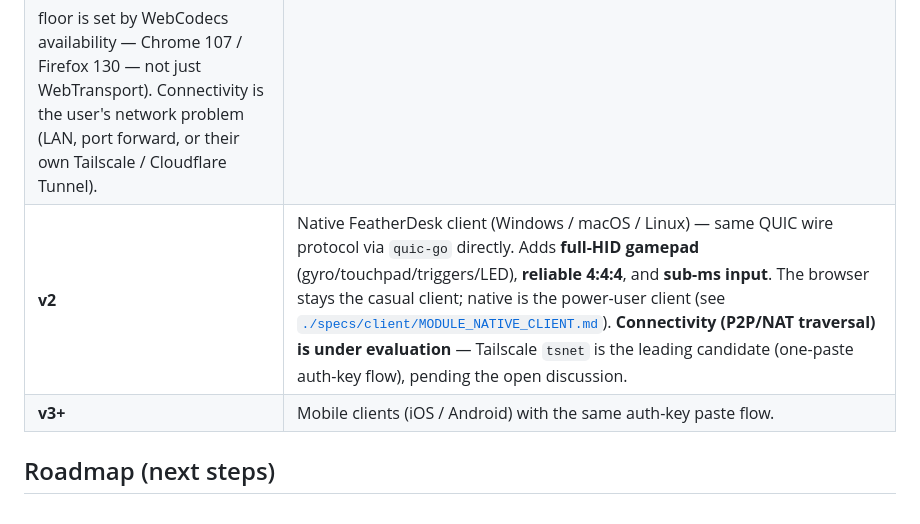
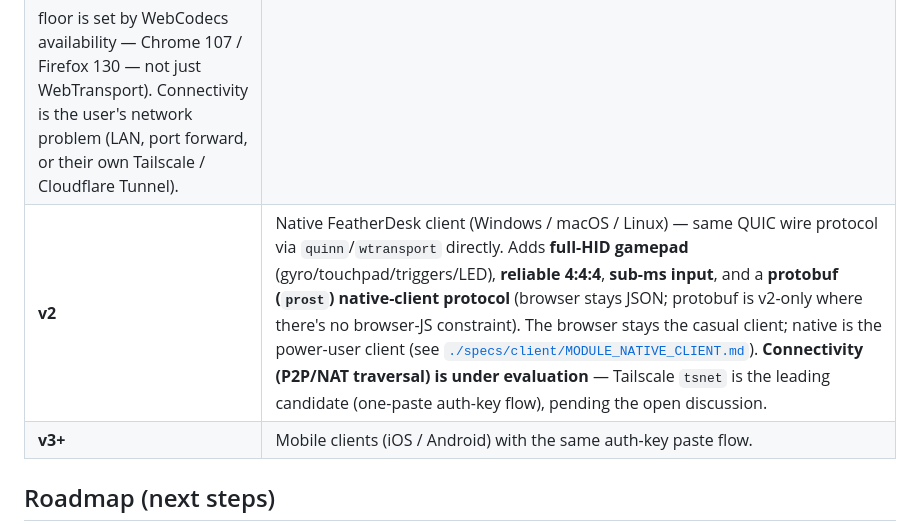
Before and after one commit to asymysh/featherdesk, a Markdown page: README.md, the part around the change. Drawn GitHub-style.

```diff
--- a/README.md
+++ b/README.md
@@ -55,7 +55,7 @@ Plus deferred specs (`MODULE_AUDIO`) and the [`specs/addons/`](./specs/addons/)
 |---|---|
 | **v1** | Browser client over HTTP/3 + WebTransport (QUIC). No Tailscale. WSS / fallbacks are NOT supported — modern browsers only (Chrome 107+, Edge 98+, Firefox 130+, Safari 18.2+; the
 floor is set by WebCodecs availability — Chrome 107 / Firefox 130 — not just WebTransport). Connectivity is the user's network problem (LAN, port forward, or their own Tailscale / Cloudflare Tunnel). |
-| **v2** | Native FeatherDesk client (Windows / macOS / Linux) — same QUIC wire protocol via `quic-go` directly. Adds **full-HID gamepad** (gyro/touchpad/triggers/LED), **reliable 4:4:4**, and **sub-ms input**. The browser stays the casual client; native is the power-user client (see [`./specs/client/MODULE_NATIVE_CLIENT.md`](./specs/client/MODULE_NATIVE_CLIENT.md)). **Connectivity (P2P/NAT traversal) is under evaluation** — Tailscale `tsnet` is the leading candidate (one-paste auth-key flow), pending the open discussion. |
+| **v2** | Native FeatherDesk client (Windows / macOS / Linux) — same QUIC wire protocol via `quinn`/`wtransport` directly. Adds **full-HID gamepad** (gyro/touchpad/triggers/LED), **reliable 4:4:4**, **sub-ms input**, and a **protobuf (`prost`) native-client protocol** (browser stays JSON; protobuf is v2-only where there's no browser-JS constraint). The browser stays the casual client; native is the power-user client (see [`./specs/client/MODULE_NATIVE_CLIENT.md`](./specs/client/MODULE_NATIVE_CLIENT.md)). **Connectivity (P2P/NAT traversal) is under evaluation** — Tailscale `tsnet` is the leading candidate (one-paste auth-key flow), pending the open discussion. |
 | **v3+** | Mobile clients (iOS / Android) with the same auth-key paste flow. |
 
 ## Roadmap (next steps)
```
Also changed, not shown: specs/CENTRAL_SPEC.md (+340 -327 lines).
